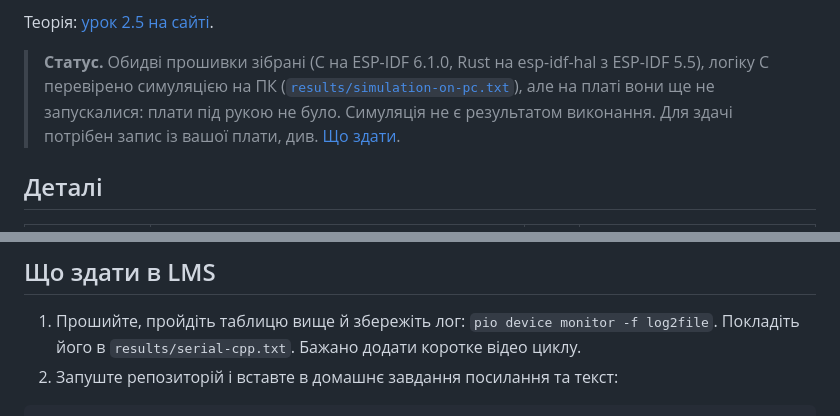
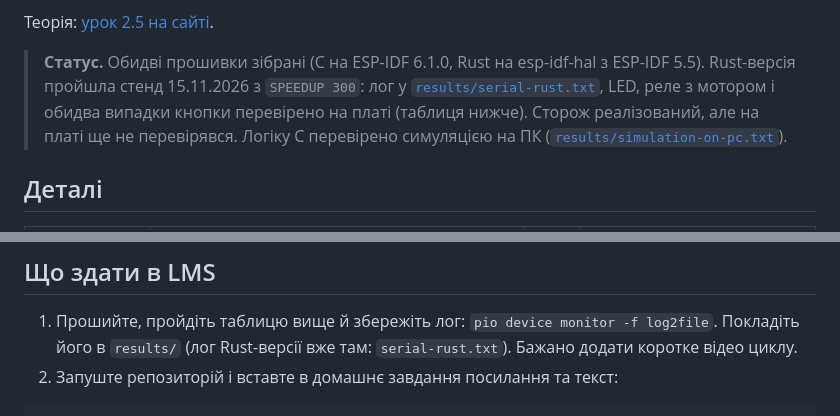
Before and after one commit to grok-rs/platformio-projects, a Markdown page: esp32-s3-vent-timer/README.md, 2 parts joined by grey strips. GitHub-like rendering.

````diff
--- a/esp32-s3-vent-timer/README.md
+++ b/esp32-s3-vent-timer/README.md
@@ -26,10 +26,10 @@ cd esp32-s3-vent-timer/rust && cargo run --release                       # Rust,
 
 Теорія: [урок 2.5 на сайті](https://grok-rs.github.io/platformio-projects/lessons/2-5/).
 
-> **Статус.** Обидві прошивки зібрані (C на ESP-IDF 6.1.0, Rust на esp-idf-hal з ESP-IDF 5.5), логіку C перевірено симуляцією на ПК
-> ([`results/simulation-on-pc.txt`](results/simulation-on-pc.txt)), але на платі вони ще не запускалися: плати під рукою
-> не було. Симуляція не є результатом виконання. Для здачі потрібен запис із вашої плати, див.
-> [Що здати](#що-здати-в-lms).
+> **Статус.** Обидві прошивки зібрані (C на ESP-IDF 6.1.0, Rust на esp-idf-hal з ESP-IDF 5.5). Rust-версія пройшла стенд
+> 15.11.2026 з `SPEEDUP 300`: лог у [`results/serial-rust.txt`](results/serial-rust.txt), LED, реле з мотором і обидва
+> випадки кнопки перевірено на платі (таблиця нижче). Сторож реалізований, але на платі ще не перевірявся. Логіку C
+> перевірено симуляцією на ПК ([`results/simulation-on-pc.txt`](results/simulation-on-pc.txt)).
 
 ## Деталі
 
@@ -159,7 +161,7 @@ Serial за `SPEEDUP 300` має виглядати так. Це вивід си
 ## Що здати в LMS
 
 1. Прошийте, пройдіть таблицю вище й збережіть лог: `pio device monitor -f log2file`. Покладіть його в
-   `results/serial-cpp.txt`. Бажано додати коротке відео циклу.
+   `results/` (лог Rust-версії вже там: `serial-rust.txt`). Бажано додати коротке відео циклу.
 2. Запуште репозиторій і вставте в домашнє завдання посилання та текст:
 
 ```
````
Also changed, not shown: other parts of esp32-s3-vent-timer/README.md (+13 -11 lines), esp32-s3-vent-timer/docs/breadboard.png, 5 other files.
